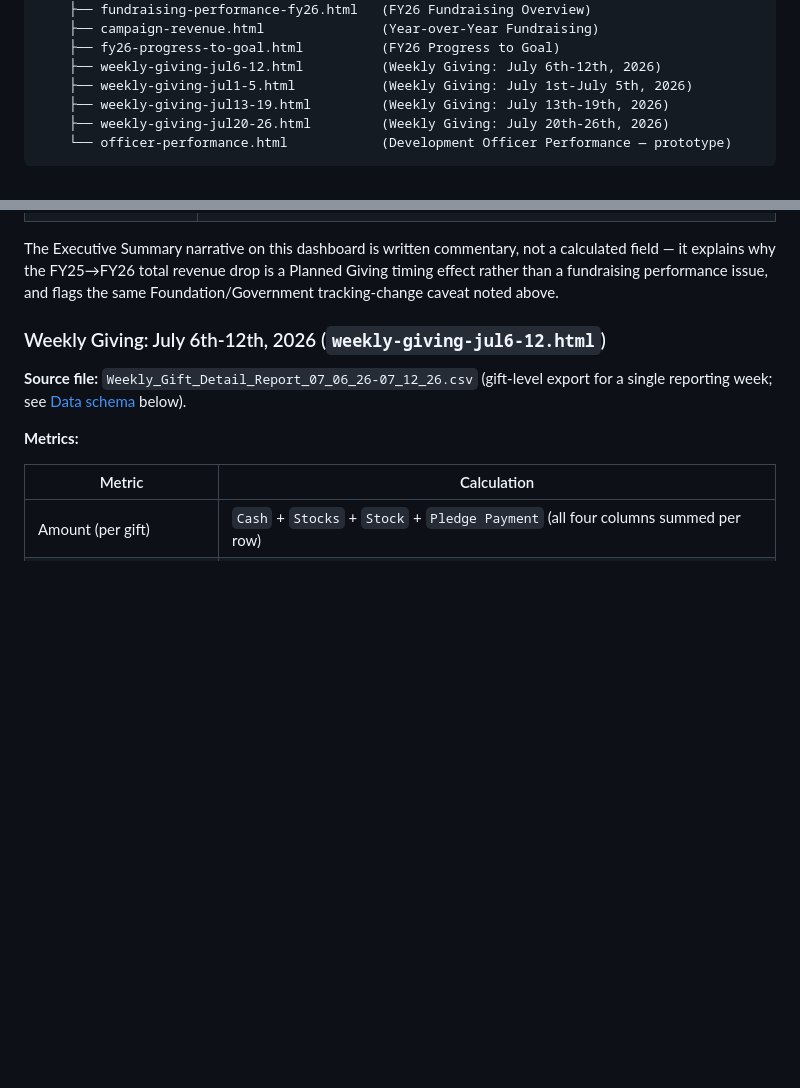
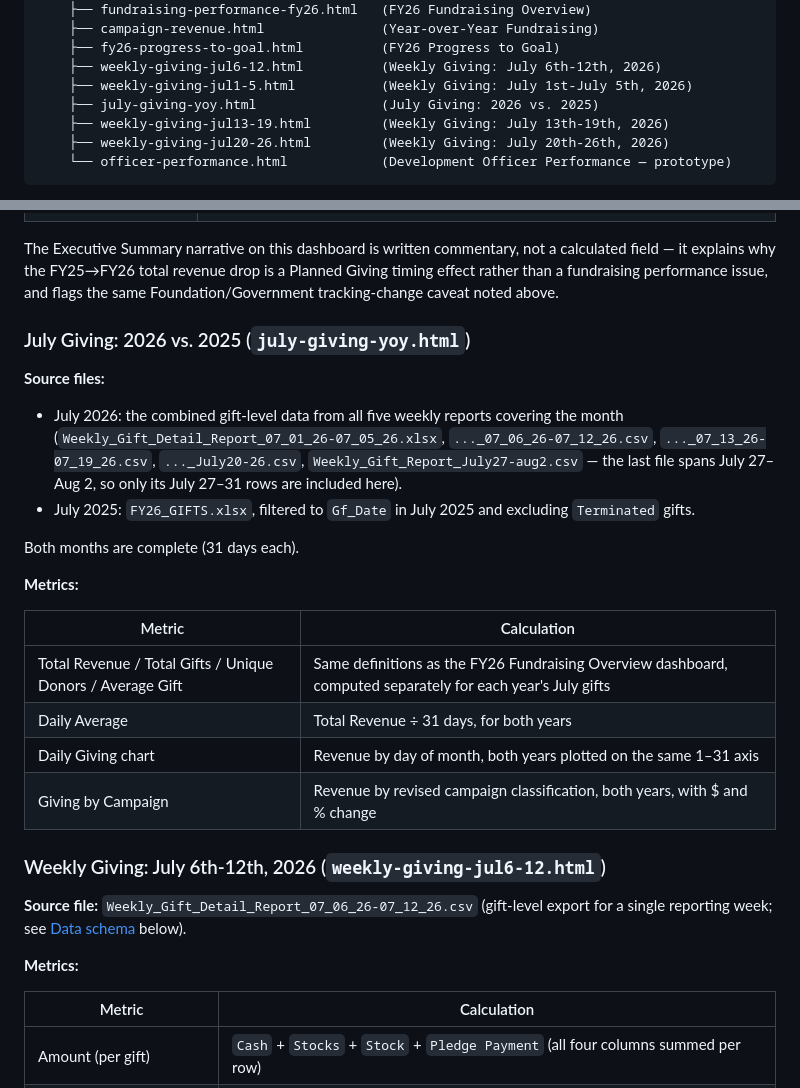
Before and after one commit to ntmbayfield/DevDashboards, a Markdown page: README.md, 2 parts joined by grey strips. Rendered like a GitHub page; blank space fills up the shorter version.

Commit message:
Add July Giving: 2026 vs. 2025 section to README
Added section for July Giving comparison between 2026 and 2025, including source files and metrics.

```diff
--- a/README.md
+++ b/README.md
@@ -14,6 +14,7 @@ site/
     ├── fy26-progress-to-goal.html          (FY26 Progress to Goal)
     ├── weekly-giving-jul6-12.html          (Weekly Giving: July 6th-12th, 2026)
     ├── weekly-giving-jul1-5.html           (Weekly Giving: July 1st-July 5th, 2026)
+    ├── july-giving-yoy.html                (July Giving: 2026 vs. 2025)
     ├── weekly-giving-jul13-19.html         (Weekly Giving: July 13th-19th, 2026)
     ├── weekly-giving-jul20-26.html         (Weekly Giving: July 20th-26th, 2026)
     └── officer-performance.html            (Development Officer Performance — prototype)
@@ -118,6 +119,28 @@ The Executive Summary narrative on this dashboard is written commentary, not
 a calculated field — it explains why the FY25→FY26 total revenue drop is a
 Planned Giving timing effect rather than a fundraising performance issue, and
 flags the same Foundation/Government tracking-change caveat noted above.
+
+### July Giving: 2026 vs. 2025 (`july-giving-yoy.html`)
+
+**Source files:**
+- July 2026: the combined gift-level data from all five weekly reports
+  covering the month (`Weekly_Gift_Detail_Report_07_01_26-07_05_26.xlsx`,
+  `..._07_06_26-07_12_26.csv`, `..._07_13_26-07_19_26.csv`,
+  `..._July20-26.csv`, `Weekly_Gift_Report_July27-aug2.csv` — the last file
+  spans July 27–Aug 2, so only its July 27–31 rows are included here).
+- July 2025: `FY26_GIFTS.xlsx`, filtered to `Gf_Date` in July 2025 and
+  excluding `Terminated` gifts.
+
+Both months are complete (31 days each).
+
+**Metrics:**
+
+| Metric | Calculation |
+|---|---|
+| Total Revenue / Total Gifts / Unique Donors / Average Gift | Same definitions as the FY26 Fundraising Overview dashboard, computed separately for each year's July gifts |
+| Daily Average | Total Revenue ÷ 31 days, for both years |
+| Daily Giving chart | Revenue by day of month, both years plotted on the same 1–31 axis |
+| Giving by Campaign | Revenue by revised campaign classification, both years, with $ and % change |
 
 ### Weekly Giving: July 6th-12th, 2026 (`weekly-giving-jul6-12.html`)
 
```
